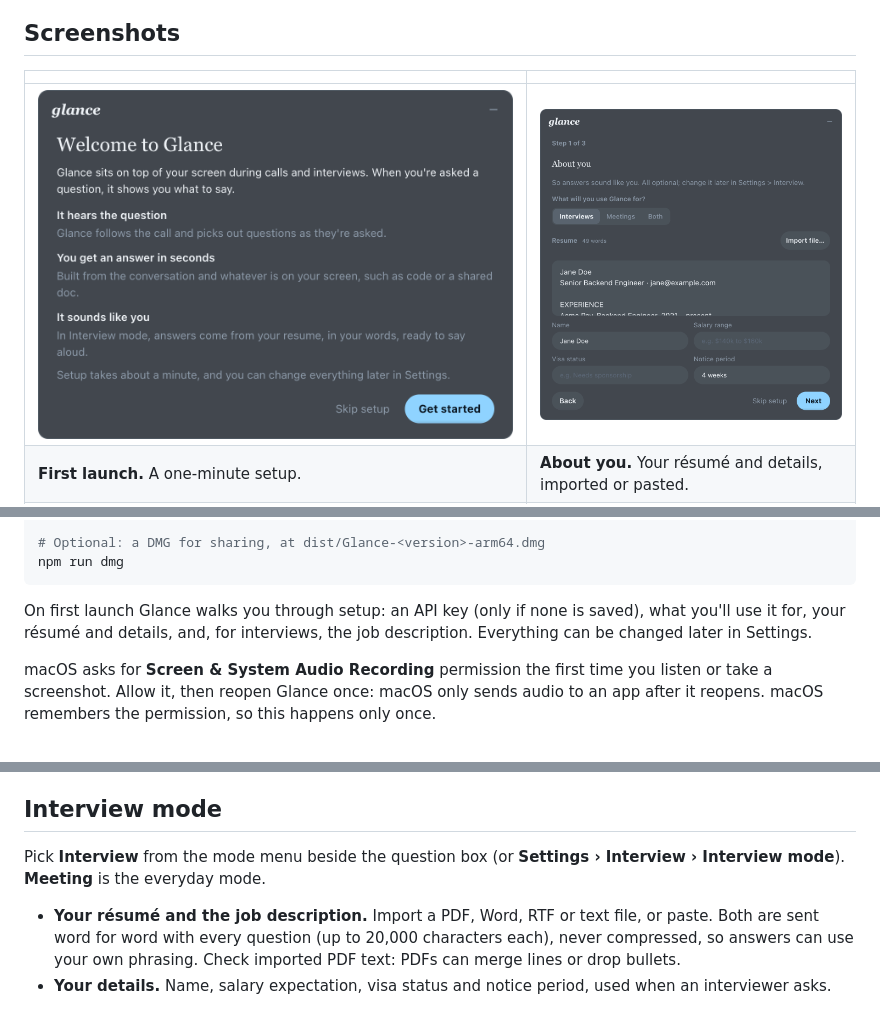
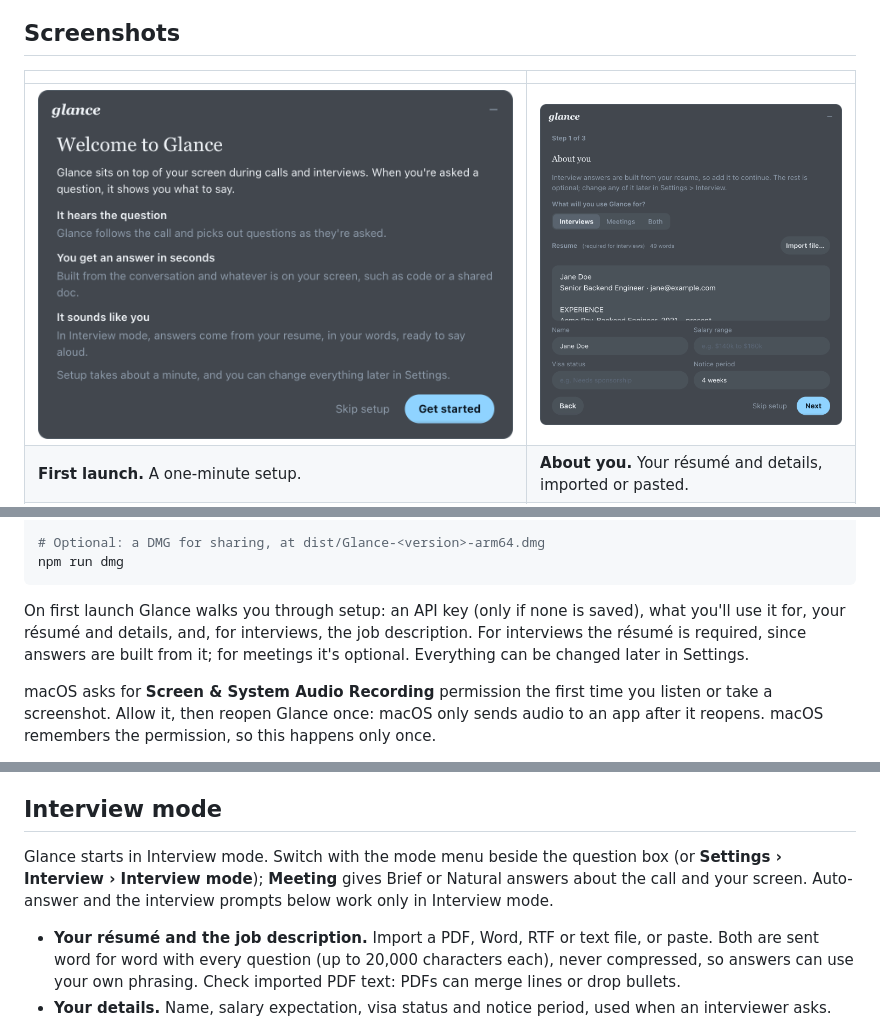
Before and after one commit to Jchinonso/glance, a Markdown page: README.md, 3 parts joined by grey strips. GitHub-like rendering; pictures changed too: docs/images/setup-about.png.

````diff
--- a/README.md
+++ b/README.md
@@ -89,7 +89,7 @@ npm start   # opens dist/Glance-darwin-arm64/Glance.app
 npm run dmg
 ```
 
-On first launch Glance walks you through setup: an API key (only if none is saved), what you'll use it for, your résumé and details, and, for interviews, the job description. Everything can be changed later in Settings.
+On first launch Glance walks you through setup: an API key (only if none is saved), what you'll use it for, your résumé and details, and, for interviews, the job description. For interviews the résumé is required, since answers are built from it; for meetings it's optional. Everything can be changed later in Settings.
 
 macOS asks for **Screen & System Audio Recording** permission the first time you listen or take a screenshot. Allow it, then reopen Glance once: macOS only sends audio to an app after it reopens. macOS remembers the permission, so this happens only once.
 
@@ -120,7 +120,7 @@ Answers stay at the top while they stream in. Older answers stay in the pager (
 
 ## Interview mode
 
-Pick **Interview** from the mode menu beside the question box (or **Settings › Interview › Interview mode**). **Meeting** is the everyday mode.
+Glance starts in Interview mode. Switch with the mode menu beside the question box (or **Settings › Interview › Interview mode**); **Meeting** gives Brief or Natural answers about the call and your screen. Auto-answer and the interview prompts below work only in Interview mode.
 
 - **Your résumé and the job description.** Import a PDF, Word, RTF or text file, or paste. Both are sent word for word with every question (up to 20,000 characters each), never compressed, so answers can use your own phrasing. Check imported PDF text: PDFs can merge lines or drop bullets.
 - **Your details.** Name, salary expectation, visa status and notice period, used when an interviewer asks.
````
Also changed, not shown: other parts of README.md (+1 -1 lines), docs/images/interview-answer.png, docs/images/key-points.png, docs/images/mode-menu.png, docs/images/question-heard.png, docs/images/settings-interview.png, 6 other files.
